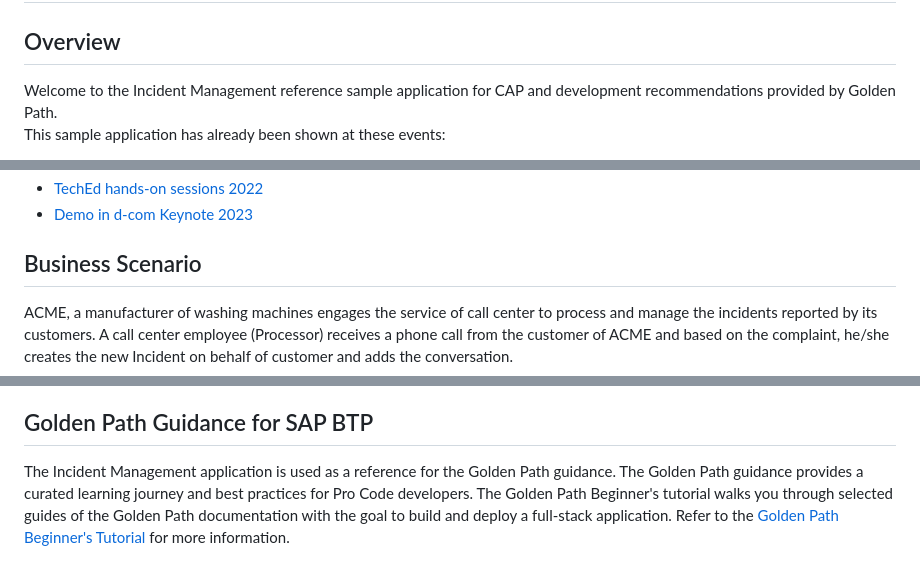
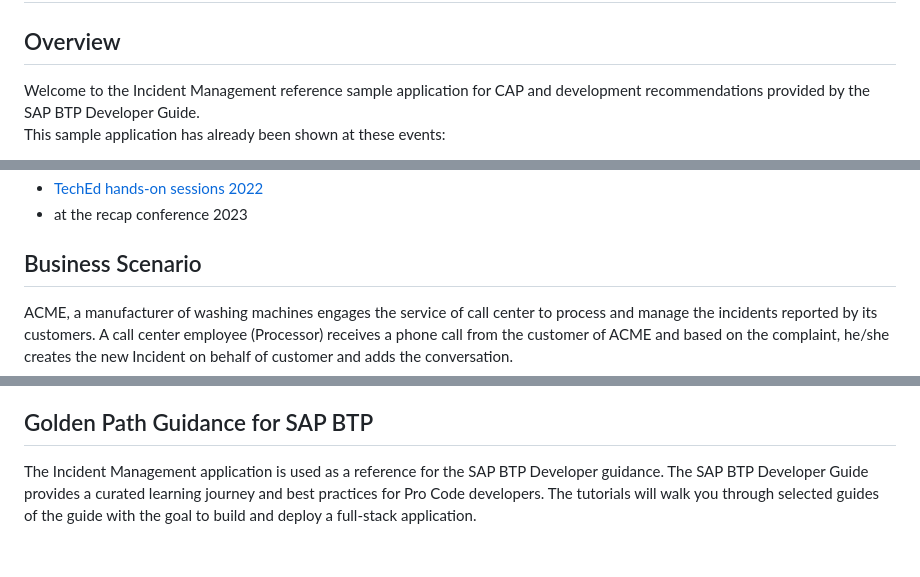
Before and after one commit to cap-js/incidents-app, a Markdown page: readme.md, 3 parts joined by grey strips. Rendered like a GitHub page.

Commit message:
Update readme.md
remove internal links and naming

```diff
--- a/readme.md
+++ b/readme.md
@@ -2,6 +2,6 @@
 
 ## Overview
 
-Welcome to the Incident Management reference sample application for CAP and development recommendations provided by Golden Path.
+Welcome to the Incident Management reference sample application for CAP and development recommendations provided by the SAP BTP Developer Guide.
 This sample application has already been shown at these events:
 
@@ -9,5 +9,5 @@ This sample application has already been shown at these events:
 - [TechEd hands-on sessions 2022](https://github.com/SAP-samples/teched2022-AD264/wiki)
-- [Demo in d-com Keynote 2023](https://github.tools.sap/D053371/dcom23-incident-mgmt)
+- at the recap conference 2023
 
 ## Business Scenario
 
@@ -75,4 +75,4 @@ Follow these steps to deploy the application in the resepective runtime:
 
 ## Golden Path Guidance for SAP BTP
 
-The Incident Management application is used as a reference for the Golden Path guidance. The Golden Path guidance provides a curated learning journey and best practices for Pro Code developers. The Golden Path Beginner's tutorial walks you through selected guides of the Golden Path documentation with the goal to build and deploy a full-stack application. Refer to the [Golden Path Beginner's Tutorial](https://pages.github.tools.sap/cap/golden-path/bootstrap/beginner-tutorial) for more information.
+The Incident Management application is used as a reference for the SAP BTP Developer guidance. The SAP BTP Developer Guide provides a curated learning journey and best practices for Pro Code developers. The tutorials will walk you through selected guides of the guide with the goal to build and deploy a full-stack application.
```
Also changed, not shown: other parts of readme.md (+1 -1 lines).
